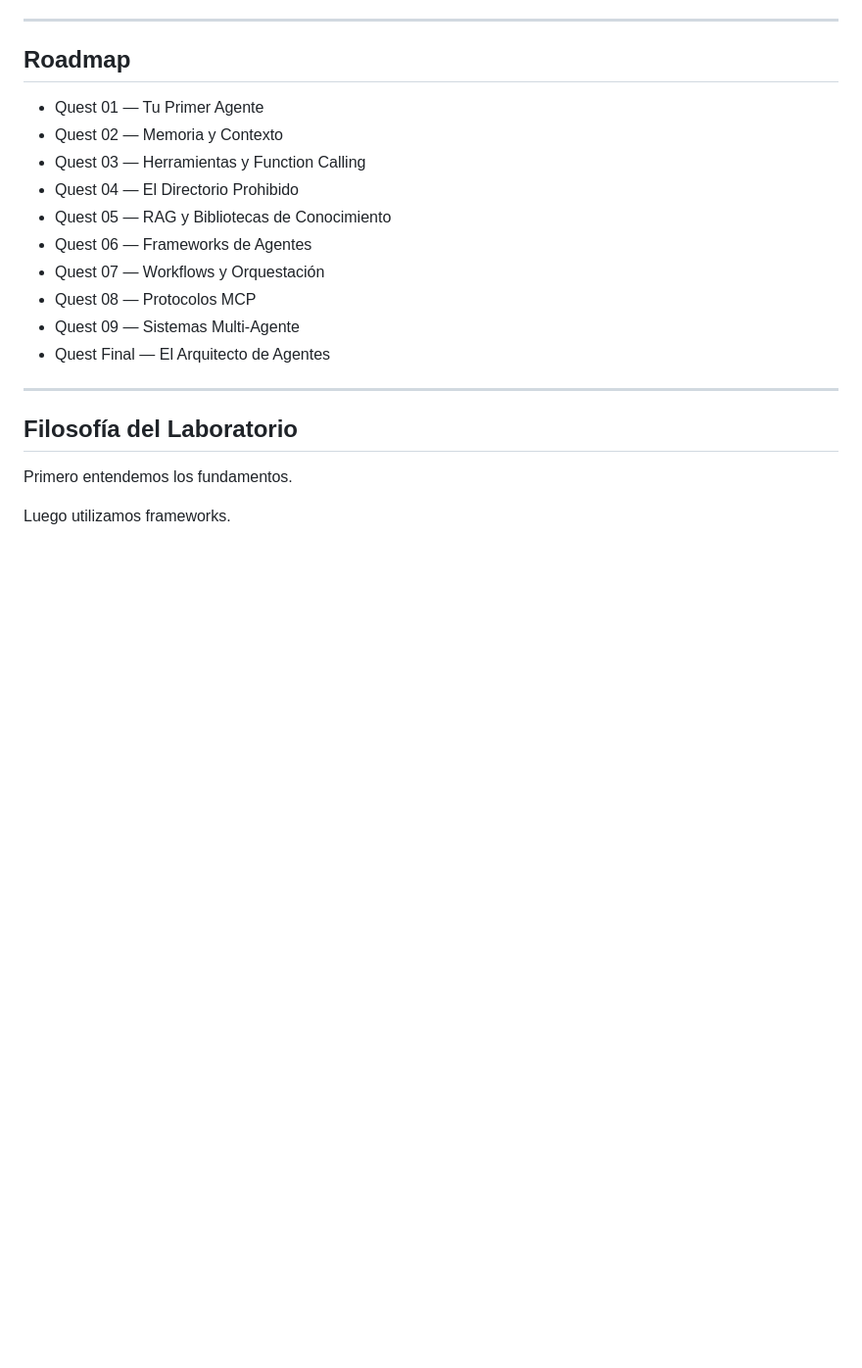
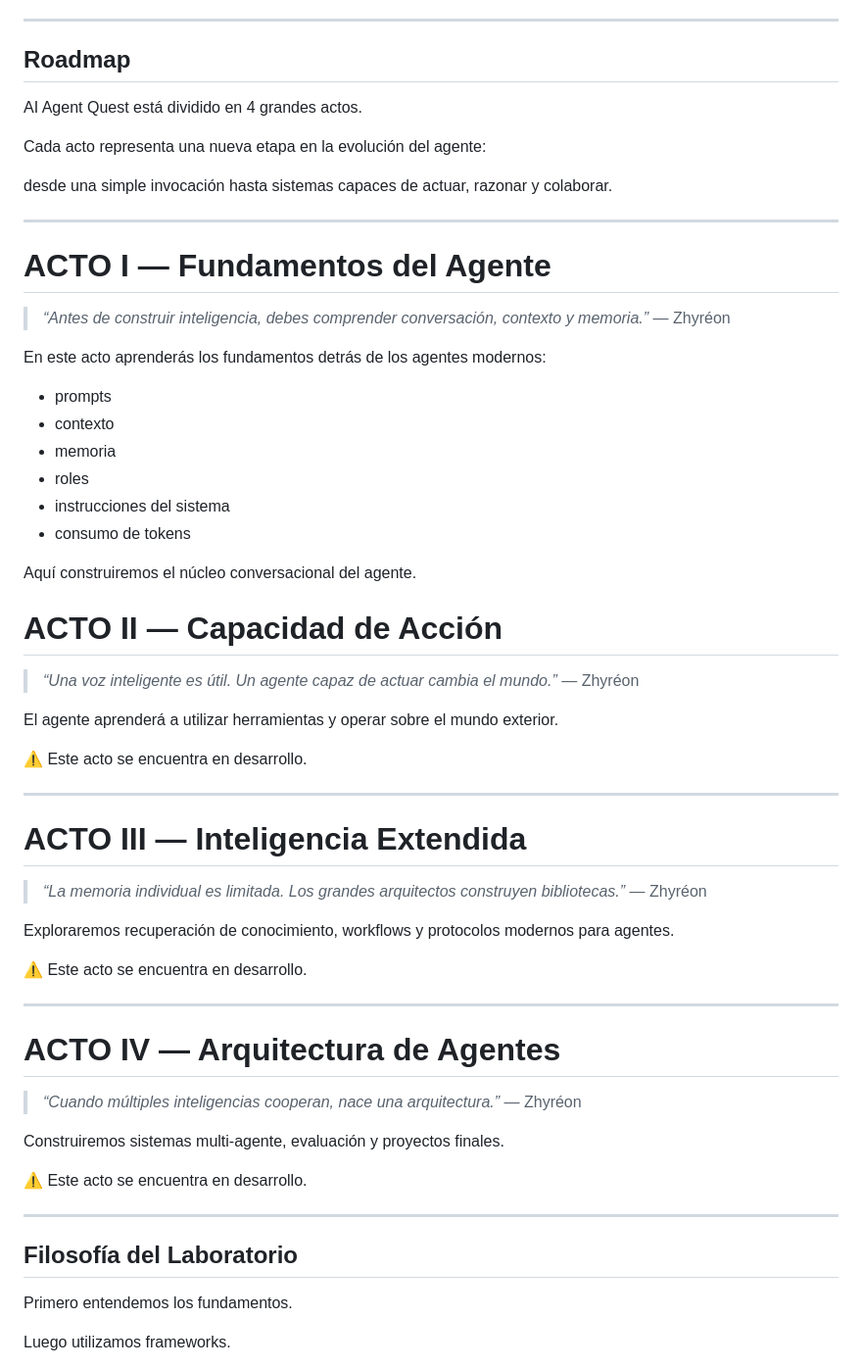
Before and after one commit to SanabriaNatalia/AIAgentQuest, a Markdown page: README.md, the part around the change. Shown at 98% size. GitHub-like rendering; blank space fills up the shorter version.

Commit message:
Updated roadmap in README file

```diff
--- a/README.md
+++ b/README.md
@@ -61,16 +61,62 @@ Cada Quest introduce:
 
 ## Roadmap
 
-- Quest 01 — Tu Primer Agente
-- Quest 02 — Memoria y Contexto
-- Quest 03 — Herramientas y Function Calling
-- Quest 04 — El Directorio Prohibido
-- Quest 05 — RAG y Bibliotecas de Conocimiento
-- Quest 06 — Frameworks de Agentes
-- Quest 07 — Workflows y Orquestación
-- Quest 08 — Protocolos MCP
-- Quest 09 — Sistemas Multi-Agente
-- Quest Final — El Arquitecto de Agentes
+AI Agent Quest está dividido en 4 grandes actos.
+
+Cada acto representa una nueva etapa en la evolución del agente:
+
+desde una simple invocación hasta sistemas capaces de actuar, razonar y colaborar.
+
+---
+
+# ACTO I — Fundamentos del Agente
+
+> *“Antes de construir inteligencia, debes comprender conversación, contexto y memoria.”*
+> — Zhyréon
+
+En este acto aprenderás los fundamentos detrás de los agentes modernos:
+
+- prompts
+- contexto
+- memoria
+- roles
+- instrucciones del sistema
+- consumo de tokens
+
+Aquí construiremos el núcleo conversacional del agente.
+
+# ACTO II — Capacidad de Acción
+
+> *“Una voz inteligente es útil.*
+> *Un agente capaz de actuar cambia el mundo.”*
+> — Zhyréon
+
+El agente aprenderá a utilizar herramientas y operar sobre el mundo exterior.
+
+⚠️ Este acto se encuentra en desarrollo.
+
+---
+
+# ACTO III — Inteligencia Extendida
+
+> *“La memoria individual es limitada.*
+> *Los grandes arquitectos construyen bibliotecas.”*
+> — Zhyréon
+
+Exploraremos recuperación de conocimiento, workflows y protocolos modernos para agentes.
+
+⚠️ Este acto se encuentra en desarrollo.
+
+---
+
+# ACTO IV — Arquitectura de Agentes
+
+> *“Cuando múltiples inteligencias cooperan, nace una arquitectura.”*
+> — Zhyréon
+
+Construiremos sistemas multi-agente, evaluación y proyectos finales.
+
+⚠️ Este acto se encuentra en desarrollo.
 
 ---
 
```
